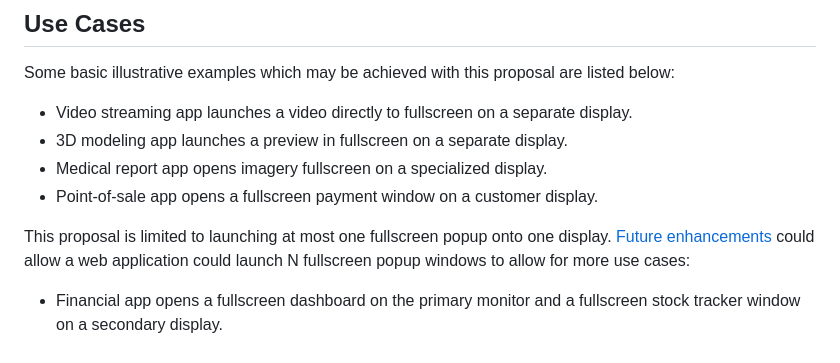
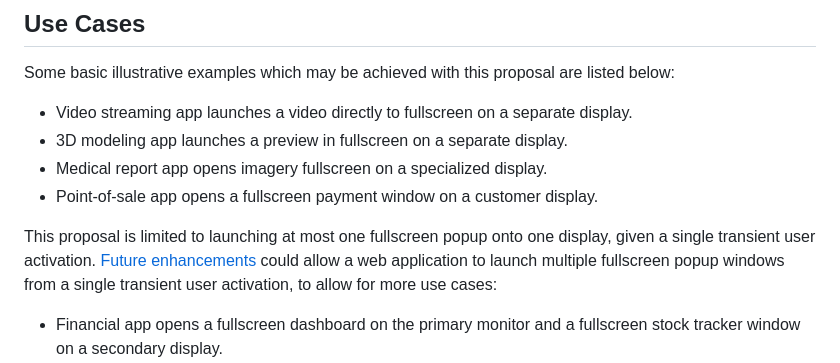
Before and after one commit to w3c/window-management, a Markdown page: EXPLAINER_fullscreen_popups.md, the part around the change. GitHub-like rendering.

Commit message:
Update EXPLAINER_fullscreen_popups.md
Mention one popup per transient user activation more explicitly.

```diff
--- a/EXPLAINER_fullscreen_popups.md
+++ b/EXPLAINER_fullscreen_popups.md
@@ -28,7 +28,8 @@ Some basic illustrative examples which may be achieved with this proposal are li
 *   Medical report app opens imagery fullscreen on a specialized display.
 *   Point-of-sale app opens a fullscreen payment window on a customer display.
 
-This proposal is limited to launching at most one fullscreen popup onto one display. [Future enhancements](https://github.com/w3c/window-management/blob/main/EXPLAINER_initiating_multi_screen_experiences.md) could allow a web application could launch N fullscreen popup windows to allow for more use cases:
+This proposal is limited to launching at most one fullscreen popup onto one display, given a single transient user activation. [Future enhancements](https://github.com/w3c/window-management/blob/main/EXPLAINER_initiating_multi_screen_experiences.md) could allow a web application to launch multiple fullscreen popup windows from a single transient user activation, to allow for more use cases:
+
 *   Financial app opens a fullscreen dashboard on the primary monitor and a fullscreen stock tracker window on a secondary display.
 *   Virtual desktop app launches fullscreen windows on primary and secondary displays to mimic a remote monitor configuration.
 *   Security monitoring app launches 6 fullscreen video feeds on an array of 6 displays.
```
